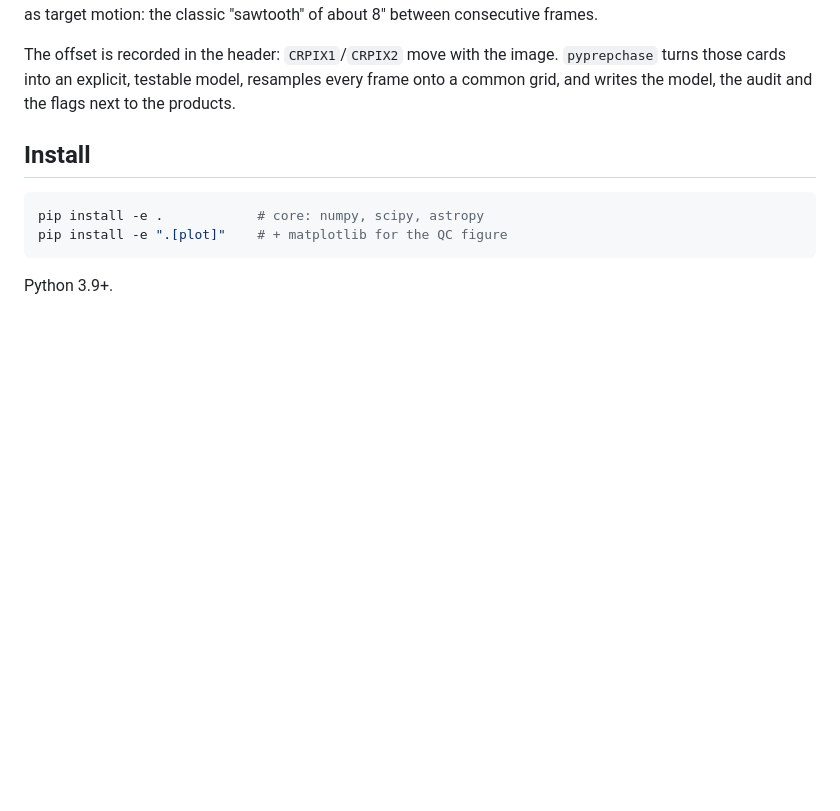
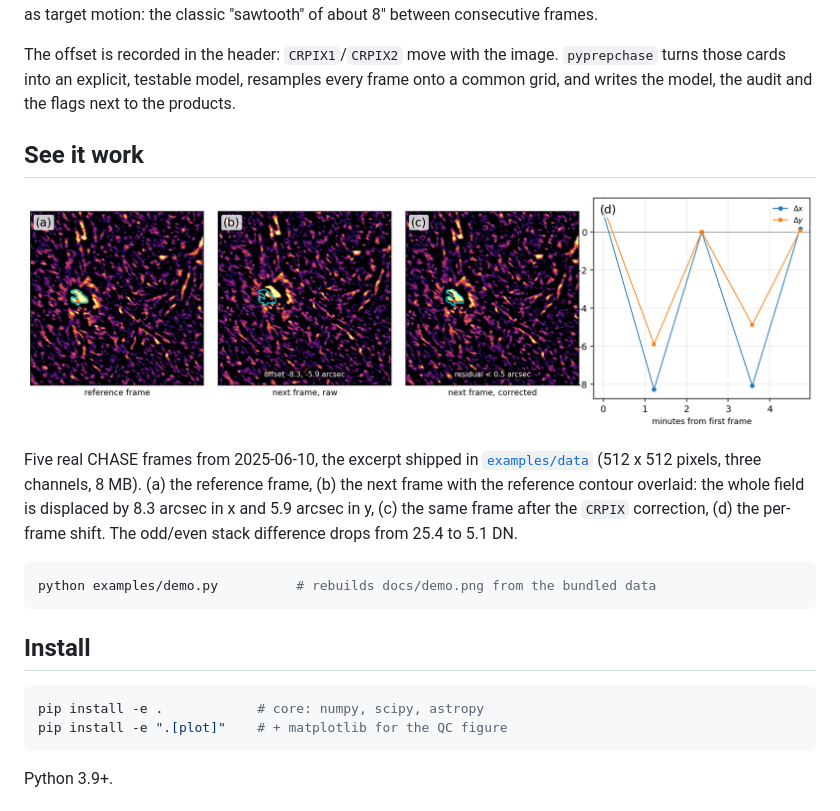
Before and after one commit to niyw1997/pyprepchase, a Markdown page: README.md, the part around the change. Drawn GitHub-style; pictures changed too: docs/demo.png (added); blank space fills up the shorter version.

````diff
--- a/README.md
+++ b/README.md
@@ -13,6 +13,20 @@ tracking, contour extraction, optical flow) sees that offset as target motion: t
 The offset is recorded in the header: `CRPIX1`/`CRPIX2` move with the image. `pyprepchase` turns
 those cards into an explicit, testable model, resamples every frame onto a common grid, and writes
 the model, the audit and the flags next to the products.
+
+## See it work
+
+![pyprepchase demo](docs/demo.png)
+
+Five real CHASE frames from 2025-06-10, the excerpt shipped in
+[`examples/data`](examples/data) (512 x 512 pixels, three channels, 8 MB). (a) the reference frame,
+(b) the next frame with the reference contour overlaid: the whole field is displaced by 8.3 arcsec in
+x and 5.9 arcsec in y, (c) the same frame after the `CRPIX` correction, (d) the per-frame shift. The
+odd/even stack difference drops from 25.4 to 5.1 DN.
+
+```bash
+python examples/demo.py          # rebuilds docs/demo.png from the bundled data
+```
 
 ## Install
 
````
Also changed, not shown: CHANGELOG.md (+3 -1 lines), examples/data/README.md (added, +24 -0 lines), 9 other files.
